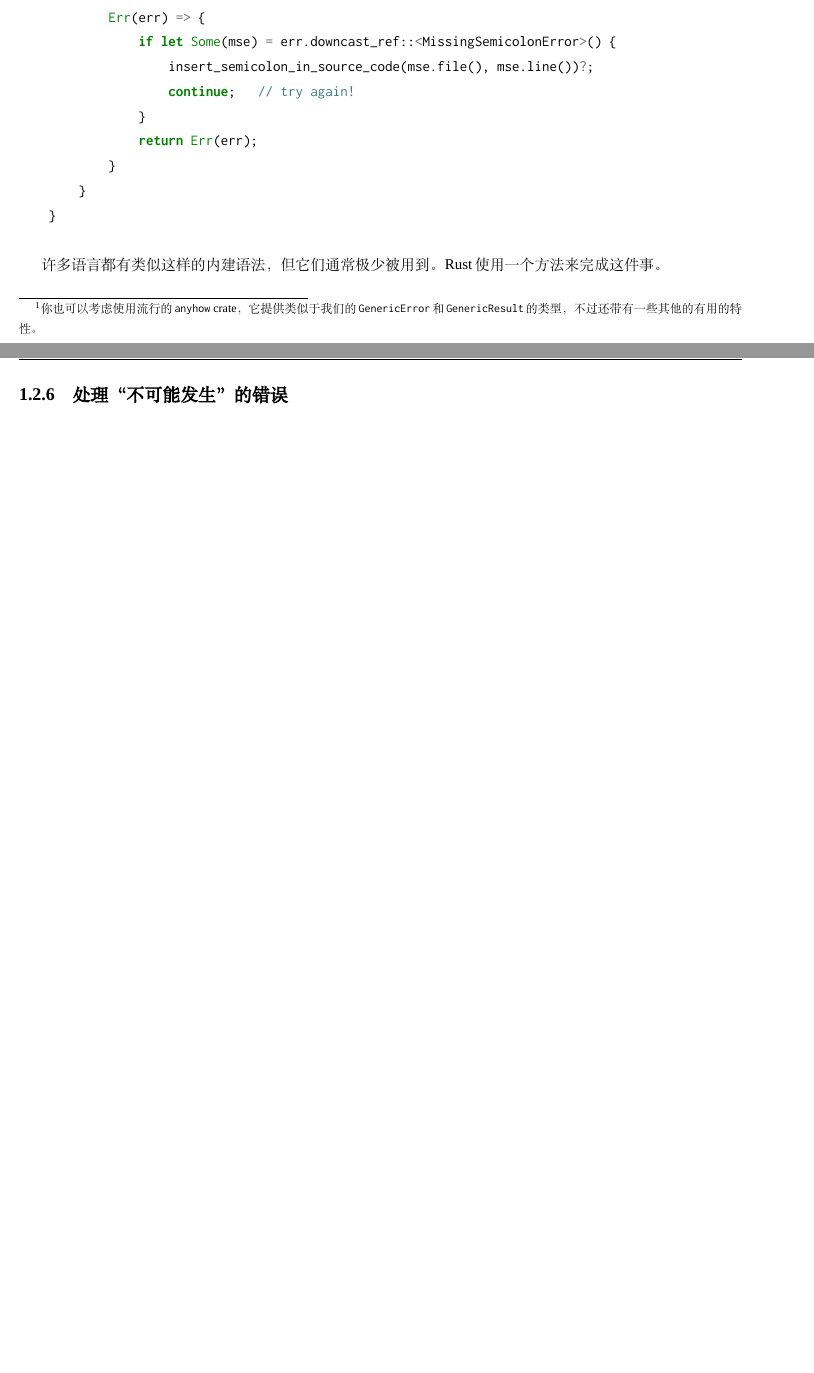
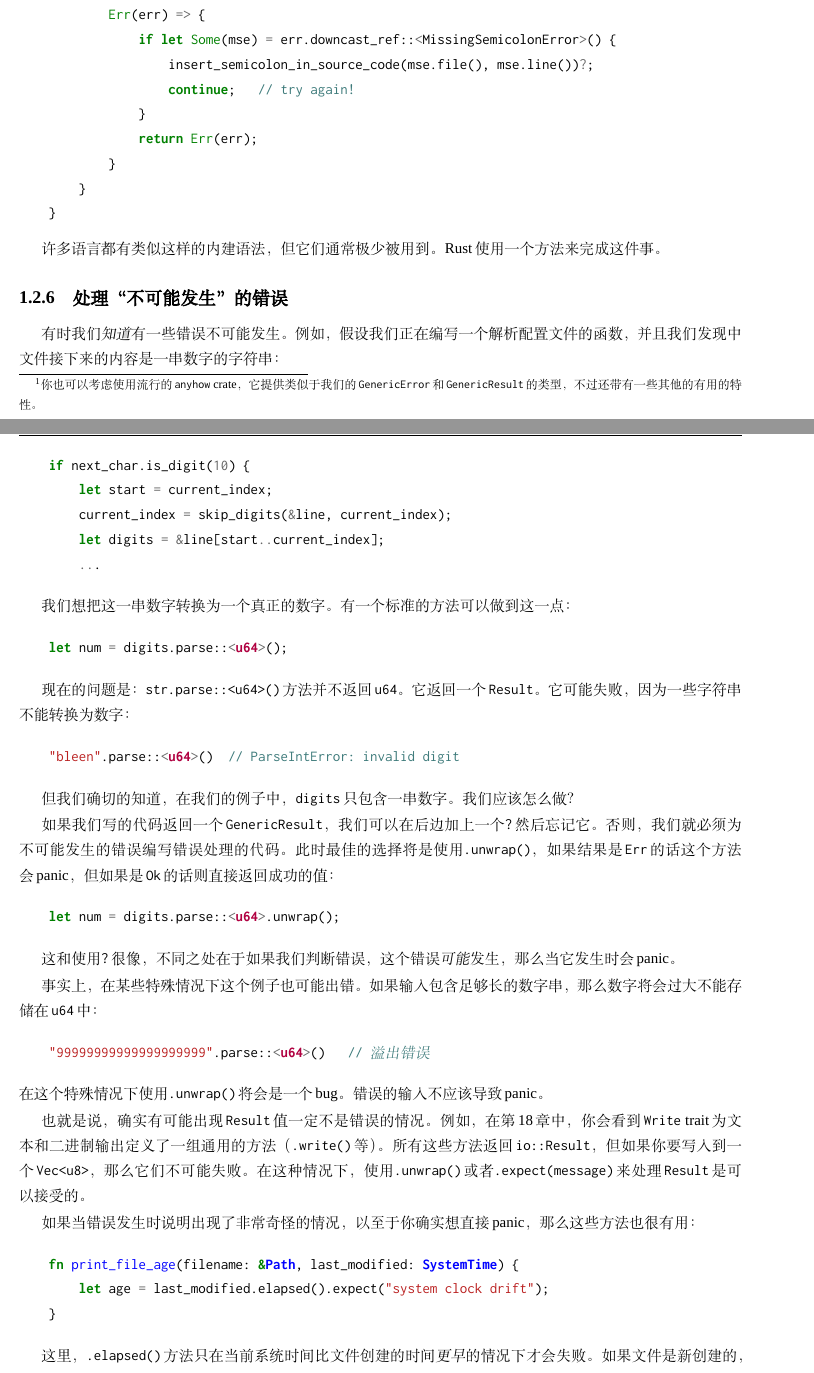
Before and after one commit to MeouSker77/ProgrammingRust, a LaTeX book (src/main.tex, which reads src/ch07.tex): two parts of pages 11 and 12 of 12 before the commit and two parts of pages 11 and 12 of 13 after it, joined at a grey line, cut so that both start at the same text, the shorter picture padded with empty space. Compiled offline with XeLaTeX; a missing font is replaced by an installed copy or a similar font.

Commit message:
完成了7.2.6

```diff
--- a/src/ch07.tex
+++ b/src/ch07.tex
@@ -345,6 +345,50 @@ Rust会报一个编译时错误：
 许多语言都有类似这样的内建语法，但它们通常极少被用到。Rust使用一个方法来完成这件事。
 
 \subsection{处理“不可能发生”的错误}
+有时我们\emph{知道}有一些错误不可能发生。例如，假设我们正在编写一个解析配置文件的函数，并且我们发现中文件接下来的内容是一串数字的字符串：
+\begin{minted}{Rust}
+    if next_char.is_digit(10) {
+        let start = current_index;
+        current_index = skip_digits(&line, current_index);
+        let digits = &line[start..current_index];
+        ...
+\end{minted}
+
+我们想把这一串数字转换为一个真正的数字。有一个标准的方法可以做到这一点：
+\begin{minted}{Rust}
+    let num = digits.parse::<u64>();
+\end{minted}
+
+现在的问题是：\texttt{str.parse::<u64>()}方法并不返回\texttt{u64}。它返回一个\texttt{Result}。它可能失败，因为一些字符串不能转换为数字：
+\begin{minted}{Rust}
+    "bleen".parse::<u64>()  // ParseIntError: invalid digit
+\end{minted}
+
+但我们确切的知道，在我们的例子中，\texttt{digits}只包含一串数字。我们应该怎么做？
+
+如果我们写的代码返回一个\texttt{GenericResult}，我们可以在后边加上一个\texttt{?}然后忘记它。否则，我们就必须为不可能发生的错误编写错误处理的代码。此时最佳的选择将是使用\texttt{.unwrap()}，如果结果是\texttt{Err}的话这个方法会panic，但如果是\texttt{Ok}的话则直接返回成功的值：
+\begin{minted}{Rust}
+    let num = digits.parse::<u64>.unwrap();
+\end{minted}
+
+这和使用\texttt{?}很像，不同之处在于如果我们判断错误，这个错误\emph{可能}发生，那么当它发生时会panic。
+
+事实上，在某些特殊情况下这个例子也可能出错。如果输入包含足够长的数字串，那么数字将会过大不能存储在\texttt{u64}中：
+\begin{minted}{Rust}
+    "99999999999999999999".parse::<u64>()   // 溢出错误
+\end{minted}
+在这个特殊情况下使用\texttt{.unwrap()}将会是一个bug。错误的输入不应该导致panic。
+
+也就是说，确实有可能出现\texttt{Result}值一定不是错误的情况。例如，在\hyperref[ch18]{第18章}中，你会看到\texttt{Write} trait为文本和二进制输出定义了一组通用的方法（\texttt{.write()等}）。所有这些方法返回\texttt{io::Result}，但如果你要写入到一个\texttt{Vec<u8>}，那么它们不可能失败。在这种情况下，使用\texttt{.unwrap()}或者\texttt{.expect(message)}来处理\texttt{Result}是可以接受的。
+
+如果当错误发生时说明出现了非常奇怪的情况，以至于你确实想直接panic，那么这些方法也很有用：
+\begin{minted}{Rust}
+    fn print_file_age(filename: &Path, last_modified: SystemTime) {
+        let age = last_modified.elapsed().expect("system clock drift");
+    }
+\end{minted}
+
+这里，\texttt{.elapsed()}方法只在当前系统时间比文件创建的时间\emph{更早}的情况下才会失败。如果文件是新创建的，并且在我们的程序运行期间系统的始终被往后调了，就有可能出现这种情况。取决于代码如何使被使用，在这种情况下panic，而不是处理错误或者传播给调用者，是一个合理的判断。
 
 \subsection{忽略错误}\label{ignoreerr}
 
```
